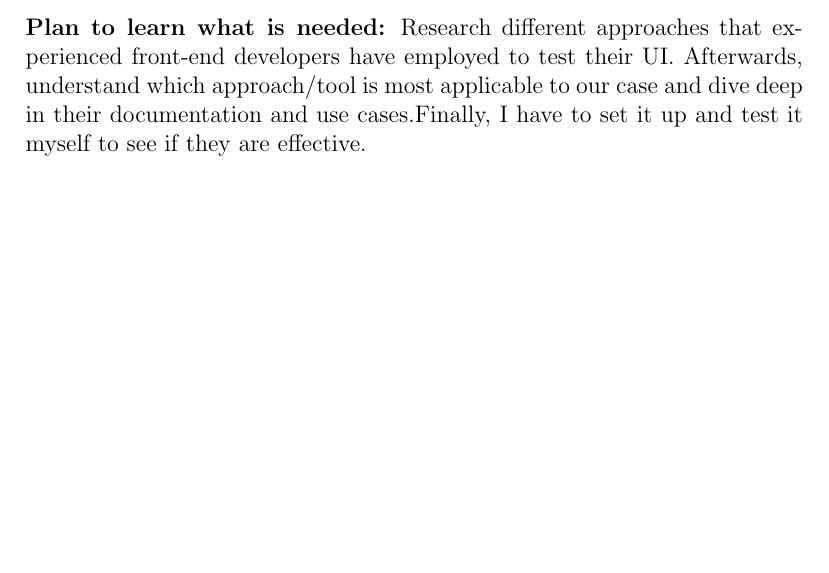
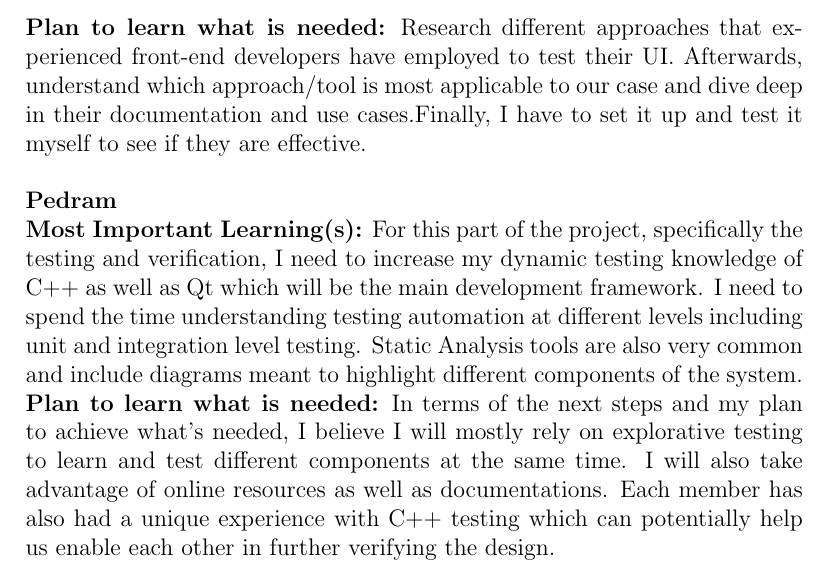
Before and after one commit to agentvv/MTOBridge, a LaTeX document (docs/VnVPlan/VnVPlan.tex): part of page 39 of 39, cut so that both start at the same text, the shorter picture padded with empty space. Compiled offline with pdfLaTeX.

Commit message:
added reflection

```diff
--- a/docs/VnVPlan/VnVPlan.tex
+++ b/docs/VnVPlan/VnVPlan.tex
@@ -1223,4 +1223,8 @@ are available to us.\\
 \textbf{Most Important Learning(s):} I realized I need to learn much more about automated testing. Specifically tools that can perform a set of testing procedures on the UI. Redoing all of the previous test cases on by one is going to be time consuming and error prone, while not doing it can put the robustness and correctness of the program at risk. \\
 \textbf{Plan to learn what is needed:} Research different approaches that experienced front-end developers have employed to test their UI. Afterwards, understand which approach/tool is most applicable to our case and dive deep in their documentation and use cases.Finally, I have to set it up and test it myself to see if they are effective.\\
 
+\noindent\textbf{Pedram}\\
+\textbf{Most Important Learning(s):} For this part of the project, specifically the testing and verification, I need to increase my dynamic testing knowledge of C++ as well as Qt which will be the main development framework. I need to spend the time understanding testing automation at different levels including unit and integration level testing. Static Analysis tools are also very common and include diagrams meant to highlight different components of the system.
+\textbf{Plan to learn what is needed:} In terms of the next steps and my plan to achieve what’s needed, I believe I will mostly rely on explorative testing to learn and test different components at the same time. I will also take advantage of online resources as well as documentations. Each member has also had a unique experience with C++ testing which can potentially help us enable each other in further verifying the design.
+
 \end{document}
```
Also changed, not shown: docs/VnVPlan/VnVPlan.pdf.
